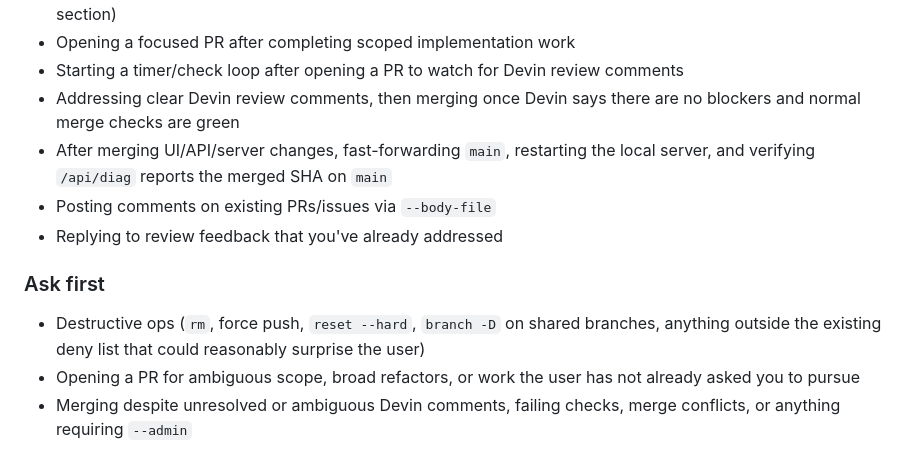
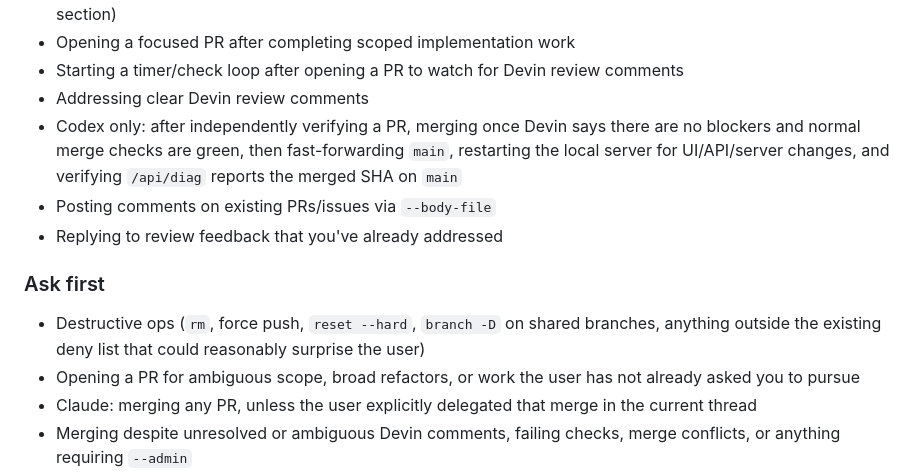
Before and after one commit to jeffhuber/cube-two-view-debugger, a Markdown page: CLAUDE.md, the part around the change. Rendered like a GitHub page.

Commit message:
Scope auto-merge protocol to Codex

```diff
--- a/CLAUDE.md
+++ b/CLAUDE.md
@@ -203,11 +203,11 @@ authorized.
 - Opening a focused PR after completing scoped implementation work
 - Starting a timer/check loop after opening a PR to watch for Devin
   review comments
-- Addressing clear Devin review comments, then merging once Devin says
-  there are no blockers and normal merge checks are green
-- After merging UI/API/server changes, fast-forwarding `main`,
-  restarting the local server, and verifying `/api/diag` reports the
-  merged SHA on `main`
+- Addressing clear Devin review comments
+- Codex only: after independently verifying a PR, merging once Devin
+  says there are no blockers and normal merge checks are green, then
+  fast-forwarding `main`, restarting the local server for UI/API/server
+  changes, and verifying `/api/diag` reports the merged SHA on `main`
 - Posting comments on existing PRs/issues via `--body-file`
 - Replying to review feedback that you've already addressed
 
@@ -218,6 +218,8 @@ authorized.
   could reasonably surprise the user)
 - Opening a PR for ambiguous scope, broad refactors, or work the user
   has not already asked you to pursue
+- Claude: merging any PR, unless the user explicitly delegated that
+  merge in the current thread
 - Merging despite unresolved or ambiguous Devin comments, failing
   checks, merge conflicts, or anything requiring `--admin`
 - Sending external messages (emails, Slack DMs to non-collaborators)
```
